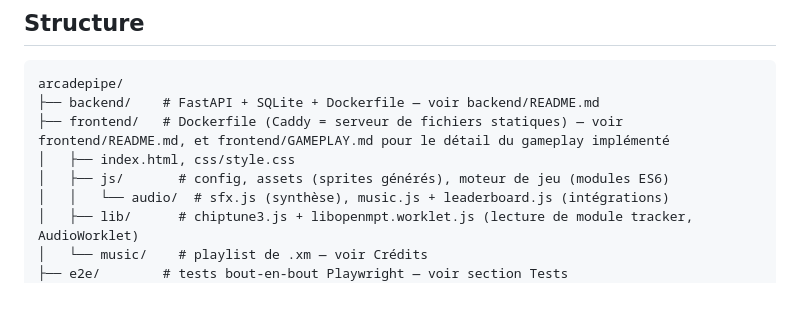
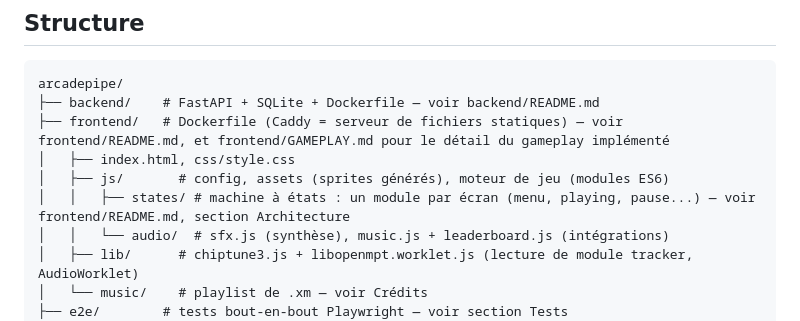
Before and after one commit to pazpop/arcadepipe, a Markdown page: README.md, the part around the change. Drawn GitHub-style; blank space fills up the shorter version.

Commit message:
Doc : ajoute frontend/js/states/ dans l'arbre de structure du README
Co-Authored-By: Claude Sonnet 5 <noreply@anthropic.com>

```diff
--- a/README.md
+++ b/README.md
@@ -135,6 +135,7 @@ arcadepipe/
 ├── frontend/   # Dockerfile (Caddy = serveur de fichiers statiques) — voir frontend/README.md, et frontend/GAMEPLAY.md pour le détail du gameplay implémenté
 │   ├── index.html, css/style.css
 │   ├── js/       # config, assets (sprites générés), moteur de jeu (modules ES6)
+│   │   ├── states/ # machine à états : un module par écran (menu, playing, pause...) — voir frontend/README.md, section Architecture
 │   │   └── audio/  # sfx.js (synthèse), music.js + leaderboard.js (intégrations)
 │   ├── lib/      # chiptune3.js + libopenmpt.worklet.js (lecture de module tracker, AudioWorklet)
 │   └── music/    # playlist de .xm — voir Crédits
```
